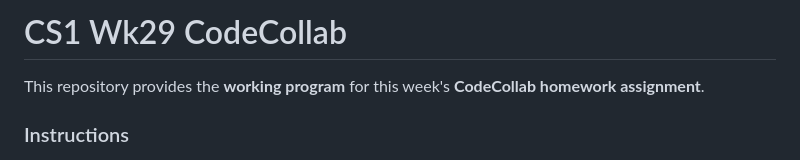
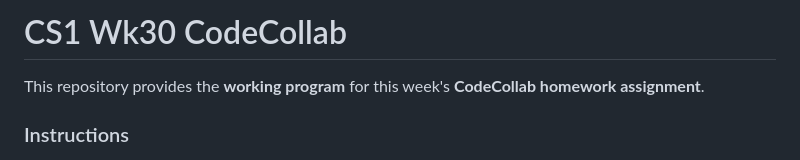
Before and after one commit to BWL-CS/cs1-wk31-codecollab, a Markdown page: README.md, the part around the change. GitHub-like rendering.

Commit message:
Update week number in README

```diff
--- a/README.md
+++ b/README.md
@@ -1,4 +1,4 @@
-# CS1 Wk29 CodeCollab
+# CS1 Wk30 CodeCollab
 
 This repository provides the **working program** for this week's **CodeCollab homework assignment**.
 
```
